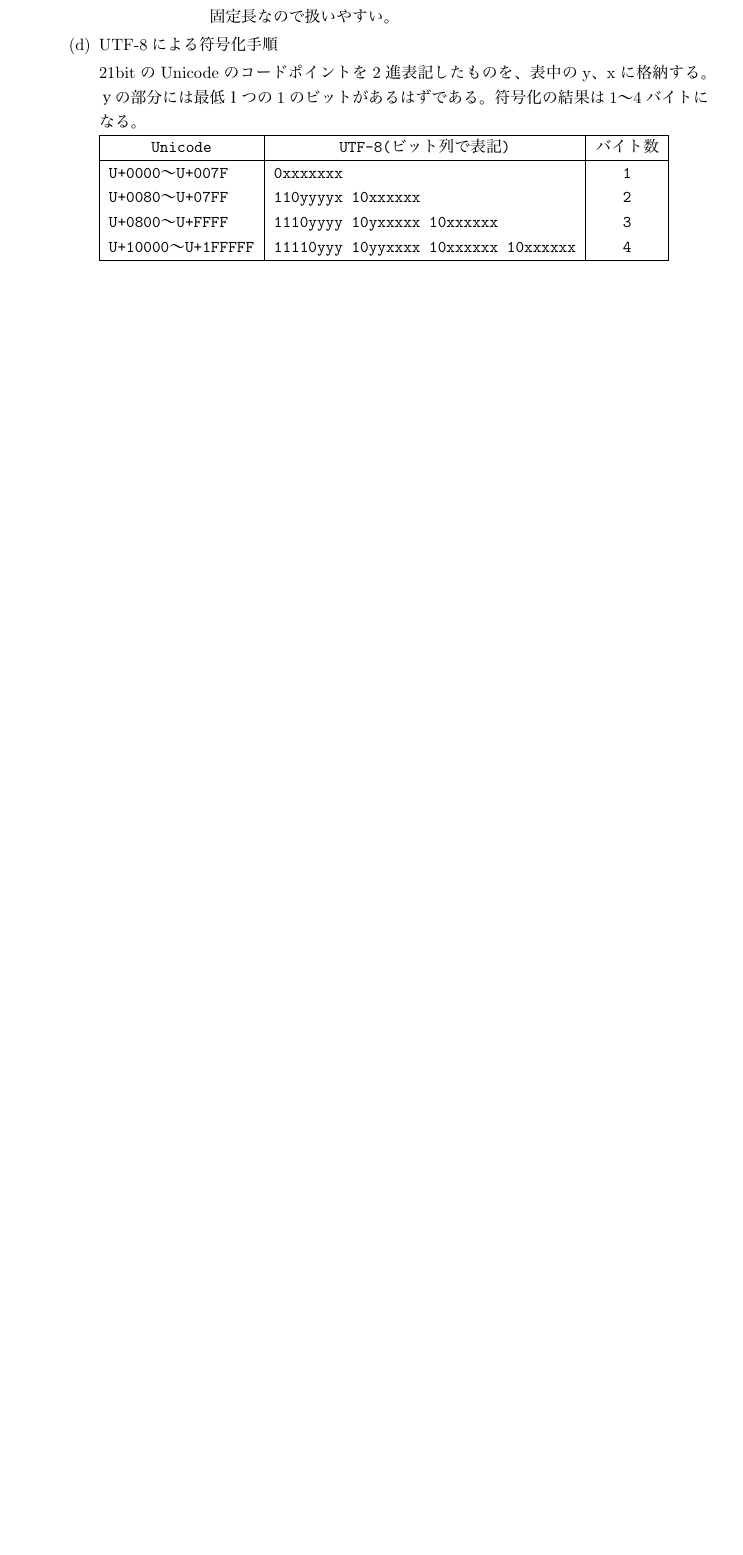
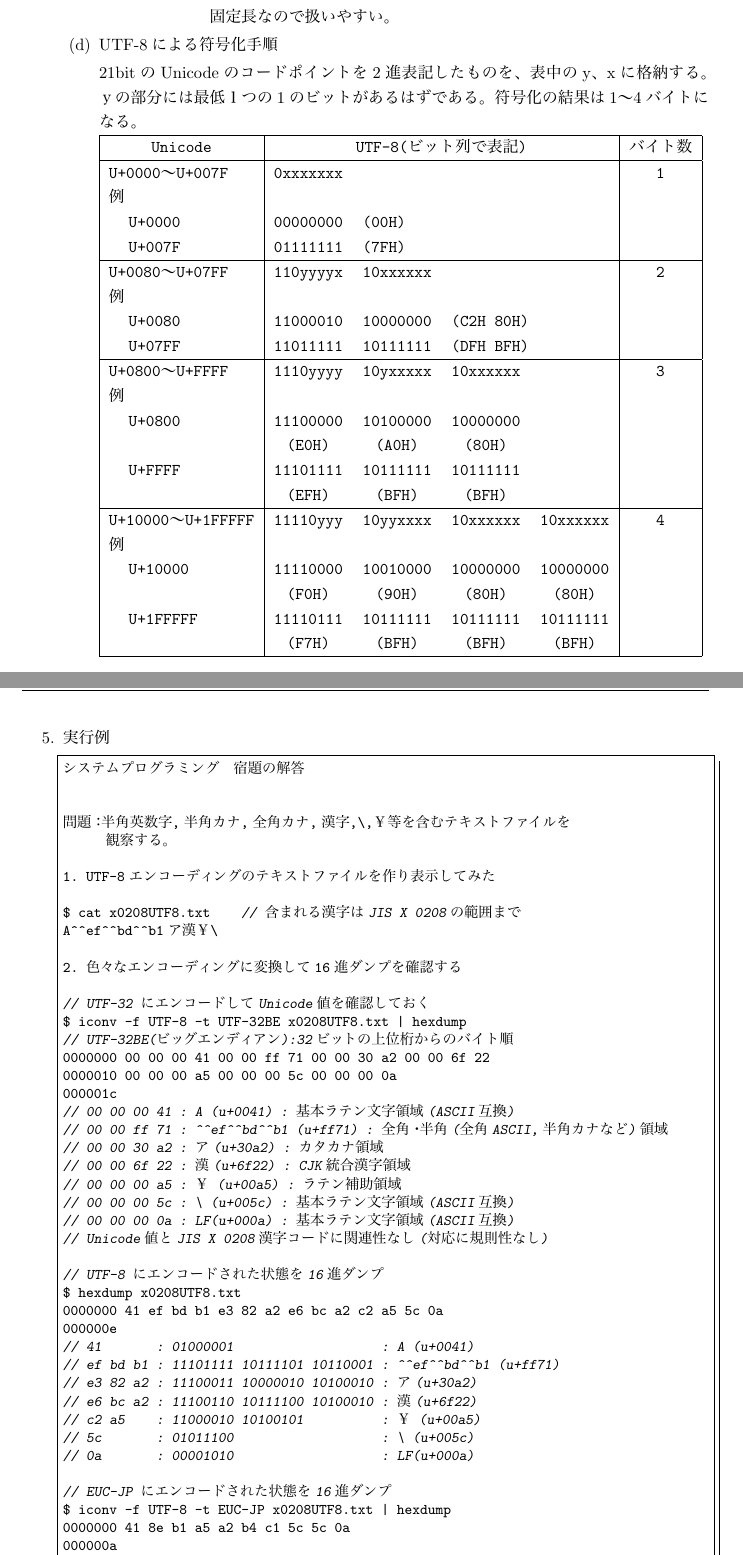
Before and after one commit to tctsigemura/SystemPrograming, a LaTeX document (12_CharCode/haifu.tex): part of page 6 of 6 before the commit and two parts of pages 6 and 7 of 8 after it, the two joined at a grey line, cut so that both start at the same text, the shorter picture padded with empty space. The pictures show the PDF file 12_CharCode/haifu.pdf that the author committed with the source.

Commit message:
第１２回配布資料ほぼ完成

```diff
--- a/12_CharCode/haifu.tex
+++ b/12_CharCode/haifu.tex
@@ -85,7 +93,7 @@ ASCIIコード表は英字、数字、記号しか含んでいなかったので
 \end{enumerate}
 
 どのコンピュータでも同じ文字データが扱えるように、
-符号化文字集合、符号化方式はISO\footnote{
+符号化文字集合、文字符号化方式はISO\footnote{
 ISO : International Organization for Standardization(国際標準化機構)
 }、JIS\footnote{
 JIS : Japan Industorial Standards(日本工業規格)
@@ -146,7 +156,7 @@ ASCIIと、ほぼ、同じになている。
 
 \item JIS X 0208(通称JIS漢字)
 
-図\ref{fig4}に示す符号化文字のこと。
+図\ref{fig4}に示す符号化文字集合のこと。
 1978年に日本工業規格(JIS)に定められた。
 16ビットで、記号、英数字、かな、漢字などを表現できる。
 {\bf 全角文字}6879文字が登録されている。
@@ -403,6 +416,6 @@ UTF-32 & : & Unicodeの上位に0を付加し32bitに符号化する。\\
 符号化の結果は1〜4バイトになる。
 
 {\tt%\small%\tabcolsep=1mm
-\begin{tabular}{|l|l|c|}
+\begin{tabular}{|l|cccc|c|}
 \hline
 \multicolumn{1}{|c}{Unicode} &
@@ -413,11 +425,29 @@ U+0000〜U+007F        & 0xxxxxxx                                         & 1 \\
-U+0080〜U+07FF        & 110yyyyx 10xxxxxx                                & 2 \\
-U+0800〜U+FFFF        & 1110yyyy 10yxxxxx 10xxxxxx                       & 3 \\
-U+10000〜U+1FFFFF     & 11110yyy 10yyxxxx 10xxxxxx 10xxxxxx              & 4 \\
-%U+200000〜U+3FFFFFF   & 111110yy 10yyyxxx 10xxxxxx 10xxxxxx 10xxxxxx     & 5 \\
-%U+4000000〜U+7FFFFFFF & 1111110y 10yyyyxx 10xxxxxx 10xxxxxx 10xxxxxx     & 6 \\
-%                      & 10xxxxxx & \\
+U+0000〜U+007F    & 0xxxxxxx &          &          &          & 1 \\
+例                &          &          &          &          &   \\
+　U+0000          & 00000000 & \multicolumn{3}{l|}{(00H)}     &   \\
+　U+007F          & 01111111 & \multicolumn{3}{l|}{(7FH)}     &   \\
+\hline
+U+0080〜U+07FF    & 110yyyyx & 10xxxxxx &          &          & 2 \\
+例                &          &          &          &          &   \\
+　U+0080          & 11000010 & 10000000 & \multicolumn{2}{l|}{(C2H 80H)} & \\
+　U+07FF          & 11011111 & 10111111 & \multicolumn{2}{l|}{(DFH BFH)} & \\
+\hline
+U+0800〜U+FFFF    & 1110yyyy & 10yxxxxx & 10xxxxxx &          & 3 \\
+例                &          &          &          &          &   \\
+　U+0800          & 11100000 & 10100000 & 10000000 &          &   \\
+                  & (E0H)    & (A0H)    & (80H)    &          &   \\
+　U+FFFF          & 11101111 & 10111111 & 10111111 &          &   \\
+                  & (EFH)    & (BFH)    & (BFH)    &          &   \\
+\hline
+U+10000〜U+1FFFFF & 11110yyy & 10yyxxxx & 10xxxxxx & 10xxxxxx & 4 \\
+例                &          &          &          &          &   \\
+　U+10000         & 11110000 & 10010000 & 10000000 & 10000000 &   \\
+　                & (F0H)    & (90H)    & (80H)    & (80H)    &   \\
+　U+1FFFFF        & 11110111 & 10111111 & 10111111 & 10111111 &   \\
+                  & (F7H)    & (BFH)    & (BFH)    & (BFH)    &   \\
 \hline
 \end{tabular}}
 
 \end{enumerate}
 
+\item 実行例
```
Also changed, not shown: 12_CharCode/haifu.pdf, 12_CharCode/haifu.tex (49 more changed lines).
